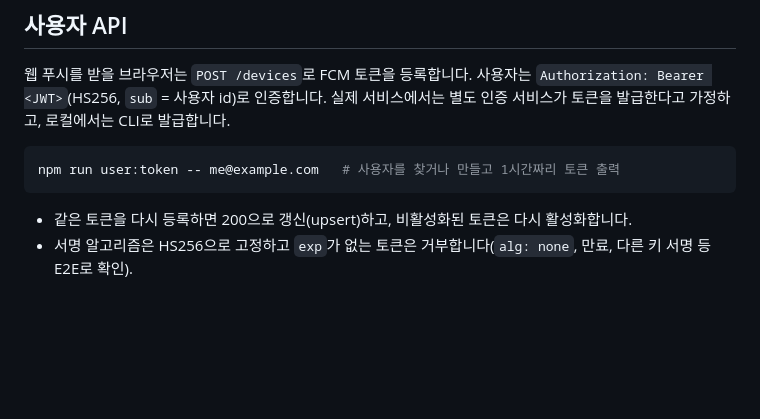
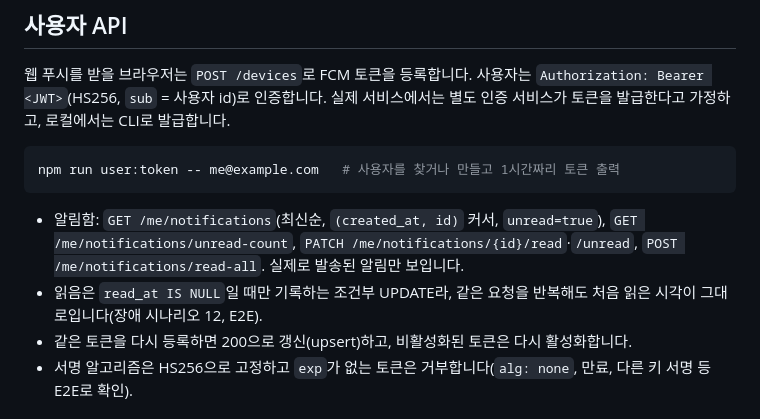
Before and after one commit to lee-mark01/notification-platform, a Markdown page: README.md, the part around the change. GitHub-like rendering; blank space fills up the shorter version.

````diff
--- a/README.md
+++ b/README.md
@@ -219,6 +219,8 @@ SES의 배달·반송·신고·오픈 이벤트는 Configuration Set → SNS 토
 npm run user:token -- me@example.com   # 사용자를 찾거나 만들고 1시간짜리 토큰 출력
 ```
 
+- 알림함: `GET /me/notifications`(최신순, `(created_at, id)` 커서, `unread=true`), `GET /me/notifications/unread-count`, `PATCH /me/notifications/{id}/read`·`/unread`, `POST /me/notifications/read-all`. 실제로 발송된 알림만 보입니다.
+- 읽음은 `read_at IS NULL`일 때만 기록하는 조건부 UPDATE라, 같은 요청을 반복해도 처음 읽은 시각이 그대로입니다(장애 시나리오 12, E2E).
 - 같은 토큰을 다시 등록하면 200으로 갱신(upsert)하고, 비활성화된 토큰은 다시 활성화합니다.
 - 서명 알고리즘은 HS256으로 고정하고 `exp`가 없는 토큰은 거부합니다(`alg: none`, 만료, 다른 키 서명 등 E2E로 확인).
 
````
Also changed, not shown: docs/design/api.md (+5 -4 lines).
